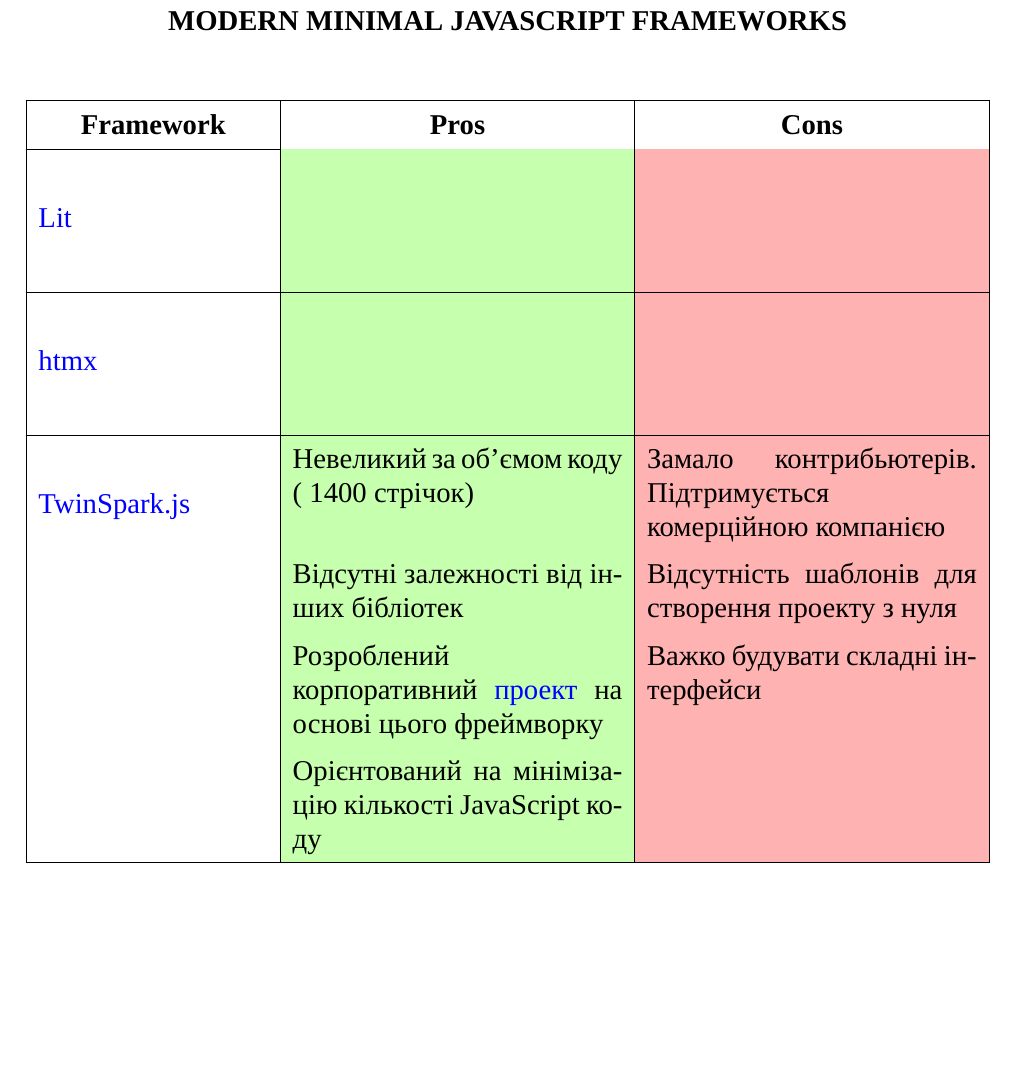
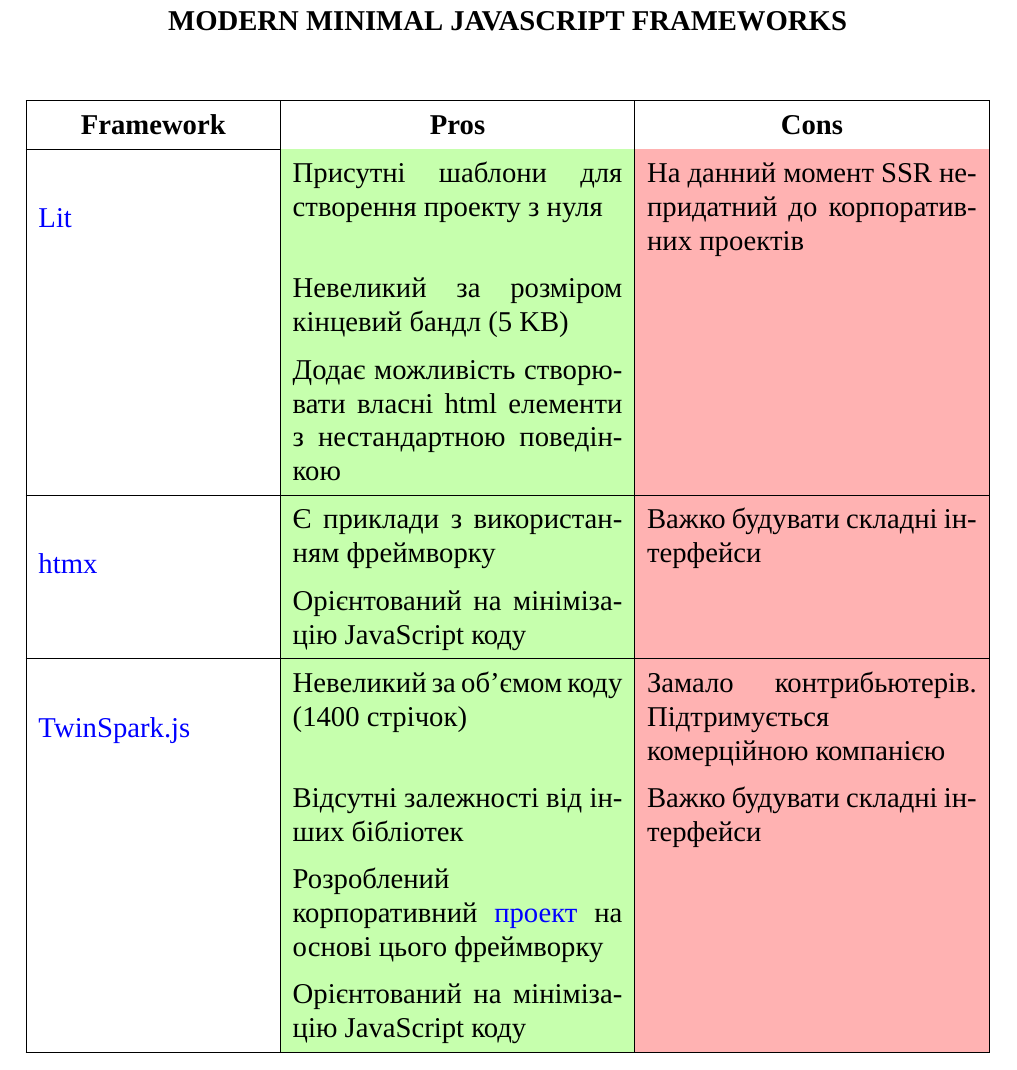
Before and after one commit to ChngYrNick/min-frameworks, a LaTeX document (main.tex): part of the page, cut so that both start at the same text, the shorter picture padded with empty space. Compiled offline with XeLaTeX; a missing font is replaced by an installed copy or a similar font.

Commit message:
Add some pros and cons to Lit and htmx

```diff
--- a/main.tex
+++ b/main.tex
@@ -15,30 +15,35 @@
 \multicolumn{1}{c|}{\bfseries{Cons}} \\
 \hline
 \multirow{3}*{\href{https://github.com/lit/lit/}{Lit}}
-                   &  &  \\
+                   & Присутні шаблони для створення проекту з нуля
+                   & На данний момент SSR непридатний до корпоративних проектів \\
 \cline{2-3}
-                   &  &  \\
+                   & Невеликий за розміром кінцевий бандл (5 KB) &  \\
 \cline{2-3}
-                   &  &  \\
+                   & Додає можливість створювати власні html елементи з нестандартною поведінкою
+                   &  \\
+
 \hline
 \multirow{3}*{\href{https://github.com/bigskysoftware/htmx}{htmx}}
-                   &  &  \\
+                   & Є приклади з використанням фреймворку
+                   & Важко будувати складні інтерфейси \\
 \cline{2-3}
-                   &  &  \\
-\cline{2-3}
-                   &  &  \\
+                   & Орієнтований на мінімізацію JavaScript коду
+                   &  \\
+
 \hline
 \multirow{3}*{\href{https://github.com/kasta-ua/twinspark-js}{TwinSpark.js}}
-                   & Невеликий за об'ємом коду (~1400 стрічок)
-                   & Замало контрибьютерів. Підтримується комерційною компанією  \\
+                   & Невеликий за об'ємом коду (1400 стрічок)
+                   & Замало контрибьютерів. Підтримується комерційною компанією \\
 \cline{2-3}
                    & Відсутні залежності від інших бібліотек
-                   & Відсутність шаблонів для створення проекту з нуля  \\
+                   & Важко будувати складні інтерфейси \\
 \cline{2-3}
                    & Розроблений корпоративний \href{https://kasta.ua}{проект} на основі цього фреймворку
-                   & Важко будувати складні інтерфейси  \\
+                   &  \\
 \cline{2-3}
-                   & Орієнтований на мінімізацію кількості JavaScript коду &  \\
+                   & Орієнтований на мінімізацію JavaScript коду
+                   &  \\
 \hline
 \end{tabularx}
 
```
Also changed, not shown: main.pdf.
